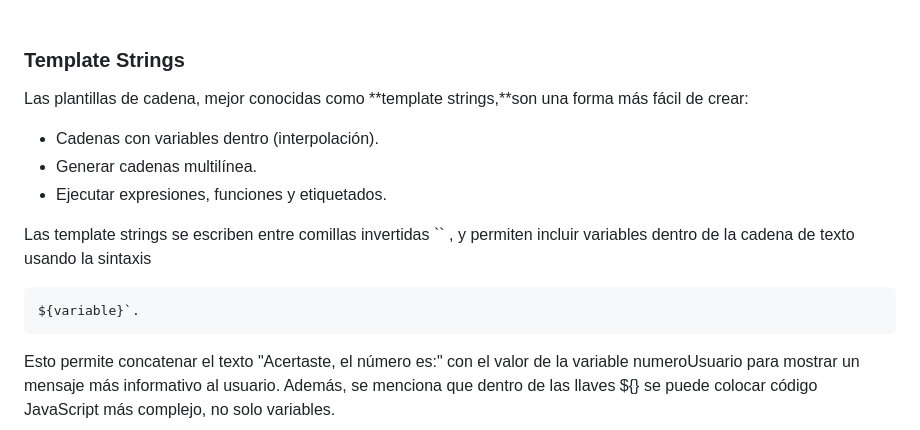
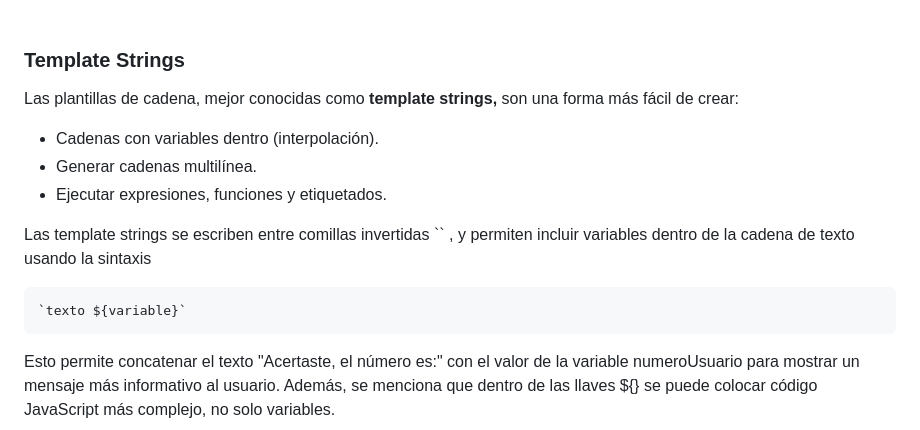
Before and after one commit to ElmerMiguel/CursoAluraOracle, a Markdown page: 001 Logica de programacion - sumergete en la programacion con JavaScript/Apuntes.md, the part around the change. Rendered like a GitHub page.

Commit message:
agregando unos apuntes de primero

```diff
--- a/001 Logica de programacion - sumergete en la programacion con JavaScript/Apuntes.md
+++ b/001 Logica de programacion - sumergete en la programacion con JavaScript/Apuntes.md
@@ -84,7 +84,7 @@ Los comentarios se hacen con *//*
 
 ### Template Strings
 
-Las plantillas de cadena, mejor conocidas como **template strings,**son una forma más fácil de crear:
+Las plantillas de cadena, mejor conocidas como **template strings,** son una forma más fácil de crear:
 
 - Cadenas con variables dentro (interpolación).
 - Generar cadenas multilínea.
@@ -92,7 +92,7 @@ Las plantillas de cadena, mejor conocidas como **template strings,**son una form
 
 Las template strings se escriben entre comillas invertidas `` , y permiten incluir variables dentro de la cadena de texto usando la sintaxis
 
-    ${variable}`.
+    `texto ${variable}`
 
 Esto permite concatenar el texto "Acertaste, el número es:" con el valor de la variable numeroUsuario para mostrar un mensaje más informativo al usuario.
 Además, se menciona que dentro de las llaves ${} se puede colocar código JavaScript más complejo, no solo variables.
```
Also changed, not shown: 002 Logica de programacion - explorar funciones y listas/Apuntes 02 Explorar funciones y lisas.md (+0 -2 lines).
